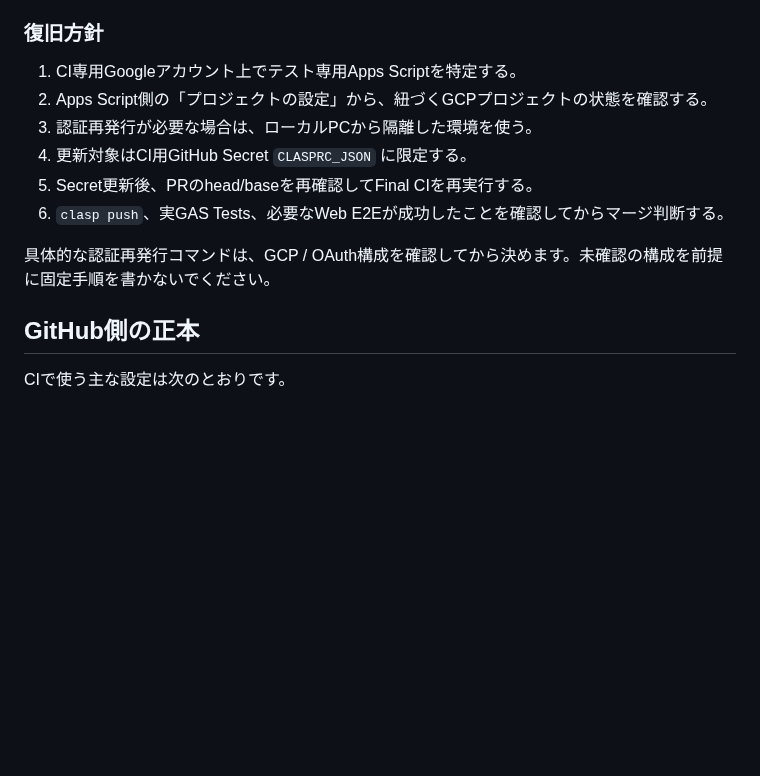
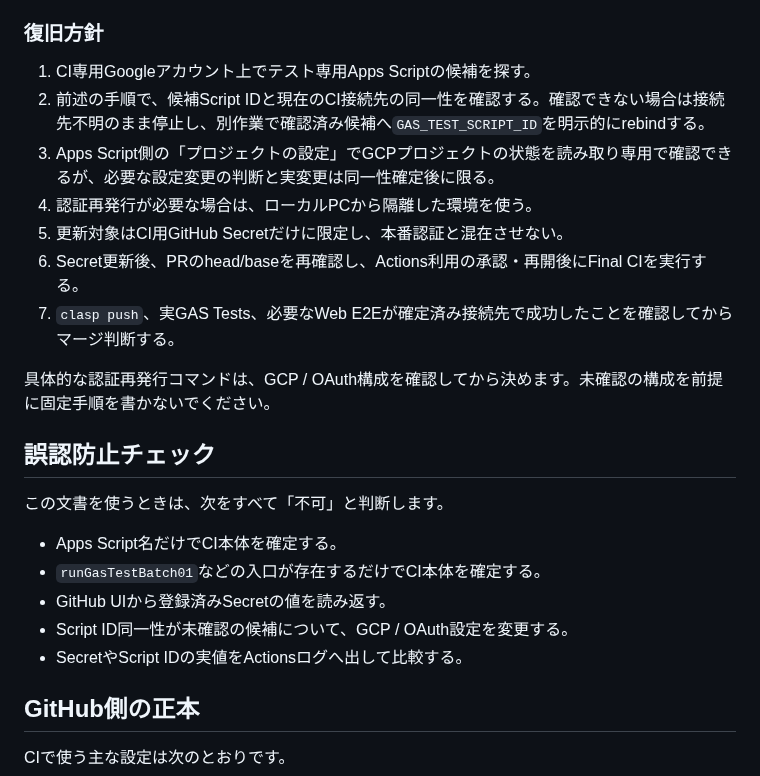
Before and after one commit to nozomu-honda/tradeCsvToSpreadSheet, a Markdown page: docs/ci-google-apps-script-identification.md, the part around one of its changes. Rendered like a GitHub page; blank space fills up the shorter version.

```diff
--- a/docs/ci-google-apps-script-identification.md
+++ b/docs/ci-google-apps-script-identification.md
@@ -97,14 +140,25 @@ Apps Script APIの `scripts.run` を使うには、Apps Scriptと呼び出し側
 
 ### 復旧方針
 
-1. CI専用Googleアカウント上でテスト専用Apps Scriptを特定する。
-2. Apps Script側の「プロジェクトの設定」から、紐づくGCPプロジェクトの状態を確認する。
-3. 認証再発行が必要な場合は、ローカルPCから隔離した環境を使う。
-4. 更新対象はCI用GitHub Secret `CLASPRC_JSON` に限定する。
-5. Secret更新後、PRのhead/baseを再確認してFinal CIを再実行する。
-6. `clasp push`、実GAS Tests、必要なWeb E2Eが成功したことを確認してからマージ判断する。
+1. CI専用Googleアカウント上でテスト専用Apps Scriptの候補を探す。
+2. 前述の手順で、候補Script IDと現在のCI接続先の同一性を確認する。確認できない場合は接続先不明のまま停止し、別作業で確認済み候補へ`GAS_TEST_SCRIPT_ID`を明示的にrebindする。
+3. Apps Script側の「プロジェクトの設定」でGCPプロジェクトの状態を読み取り専用で確認できるが、必要な設定変更の判断と実変更は同一性確定後に限る。
+4. 認証再発行が必要な場合は、ローカルPCから隔離した環境を使う。
+5. 更新対象はCI用GitHub Secretだけに限定し、本番認証と混在させない。
+6. Secret更新後、PRのhead/baseを再確認し、Actions利用の承認・再開後にFinal CIを実行する。
+7. `clasp push`、実GAS Tests、必要なWeb E2Eが確定済み接続先で成功したことを確認してからマージ判断する。
 
 具体的な認証再発行コマンドは、GCP / OAuth構成を確認してから決めます。未確認の構成を前提に固定手順を書かないでください。
+
+## 誤認防止チェック
+
+この文書を使うときは、次をすべて「不可」と判断します。
+
+- Apps Script名だけでCI本体を確定する。
+- `runGasTestBatch01`などの入口が存在するだけでCI本体を確定する。
+- GitHub UIから登録済みSecretの値を読み返す。
+- Script ID同一性が未確認の候補について、GCP / OAuth設定を変更する。
+- SecretやScript IDの実値をActionsログへ出して比較する。
 
 ## GitHub側の正本
 
```
Also changed, not shown: other parts of docs/ci-google-apps-script-identification.md (+54 -11 lines).
